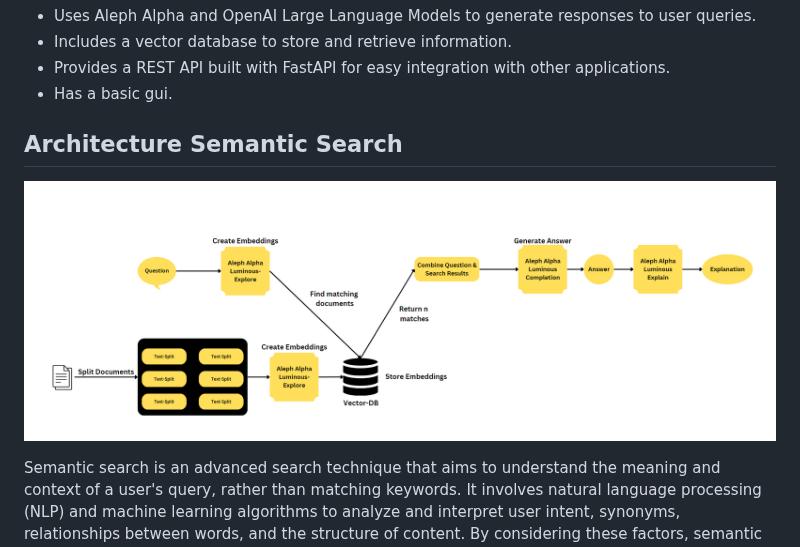
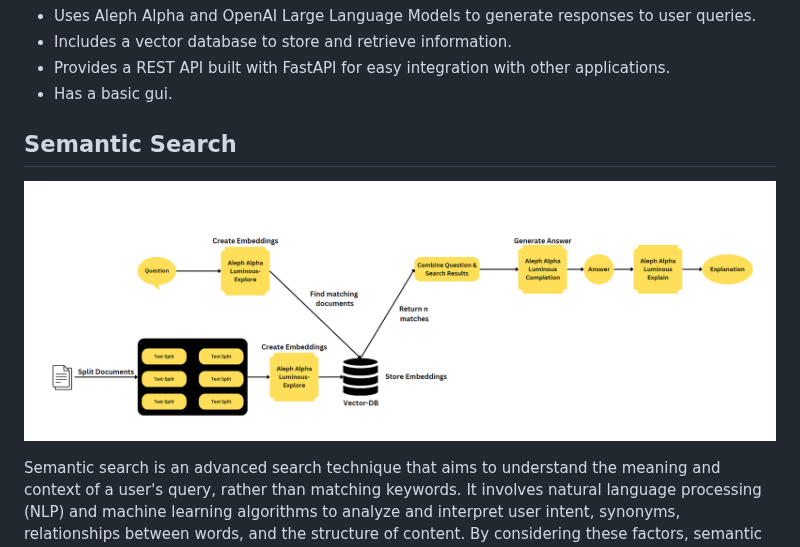
Before and after one commit to mfmezger/conversational-agent-langchain, a Markdown page: README.md, the part around one of its changes. Rendered like a GitHub page; pictures changed too: resources/Architecture.png, resources/search_flow.png (added).

```diff
--- a/README.md
+++ b/README.md
@@ -35,7 +36,7 @@ Features
 - Provides a REST API built with FastAPI for easy integration with other applications.
 - Has a basic gui.
 
-## Architecture Semantic Search
-![Semantic Search Architecture](resources/Architecture.png)
+## Semantic Search
+![Semantic Search Architecture](resources/search_flow.png)
 
 Semantic search is an advanced search technique that aims to understand the meaning and context of a user's query, rather than matching keywords. It involves natural language processing (NLP) and machine learning algorithms to analyze and interpret user intent, synonyms, relationships between words, and the structure of content. By considering these factors, semantic search improves the accuracy and relevance of search results, providing a more intuitive and personalized user experience.
```
Also changed, not shown: other parts of README.md (+5 -1 lines), 6 other files.
